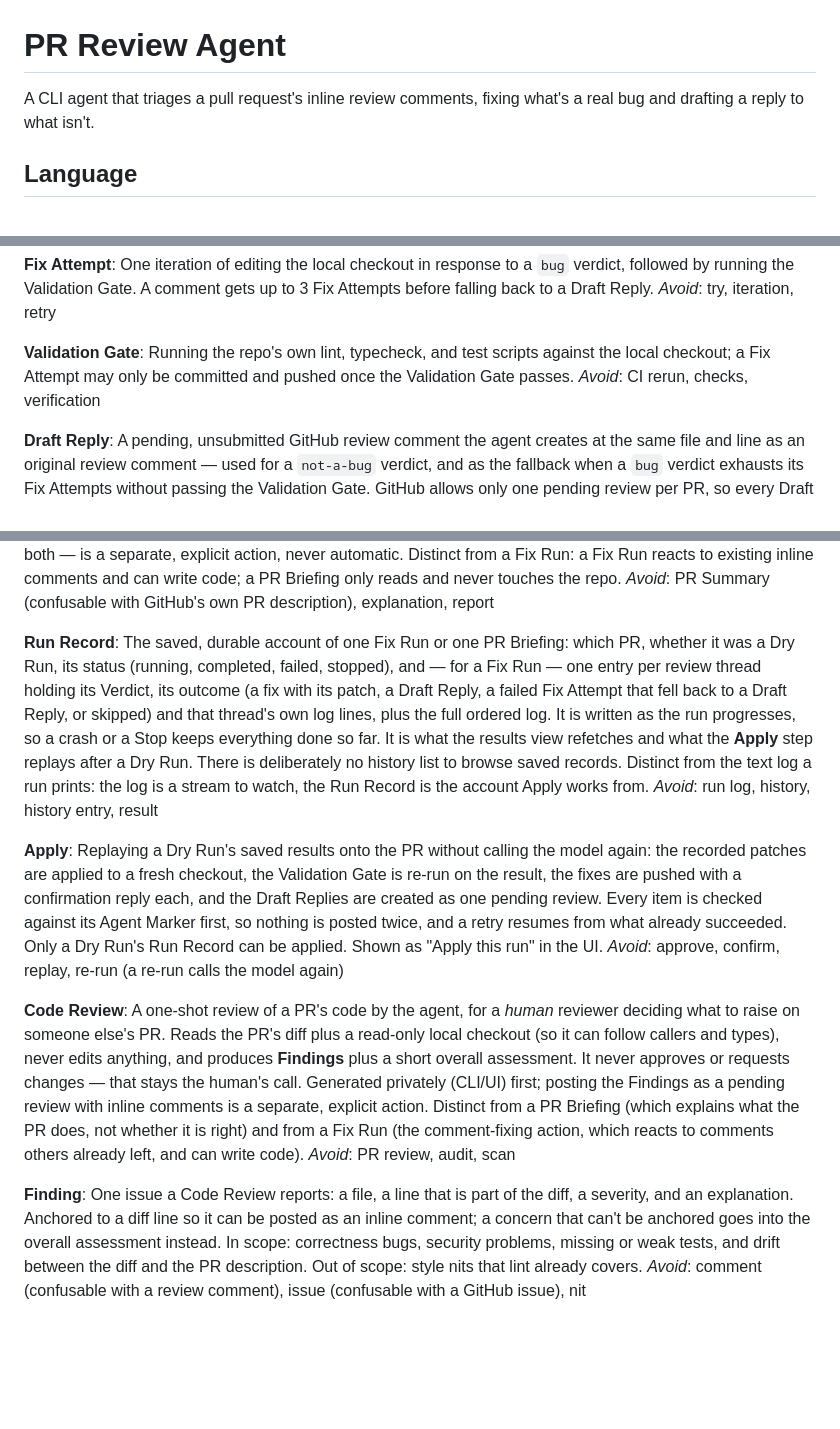
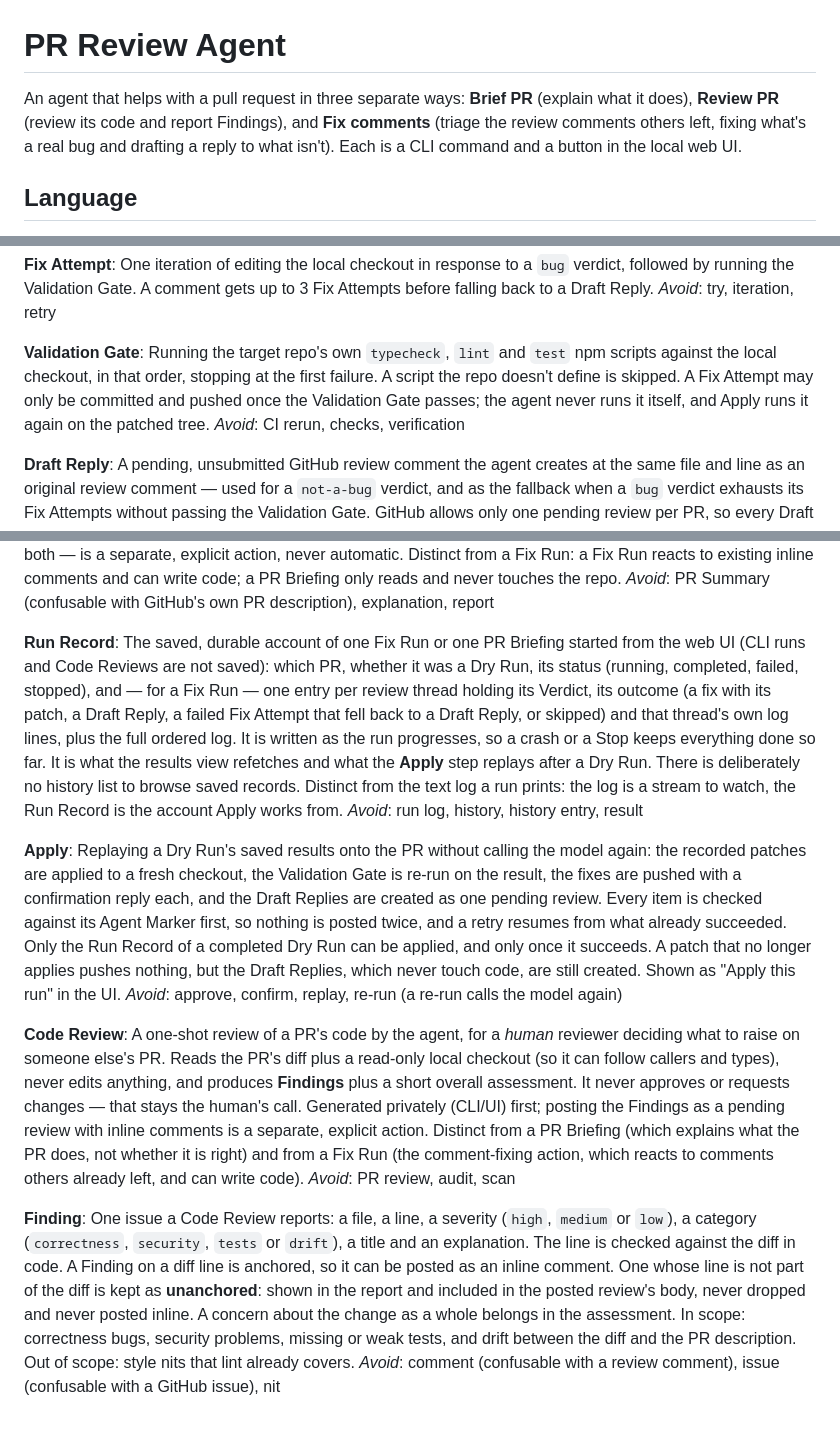
Before and after one commit to skurusamy/pr-review-agent, a Markdown page: CONTEXT.md, 3 parts joined by grey strips. GitHub-like rendering; blank space fills up the shorter version.

```diff
--- a/CONTEXT.md
+++ b/CONTEXT.md
@@ -1,6 +1,6 @@
 # PR Review Agent
 
-A CLI agent that triages a pull request's inline review comments, fixing what's a real bug and drafting a reply to what isn't.
+An agent that helps with a pull request in three separate ways: **Brief PR** (explain what it does), **Review PR** (review its code and report Findings), and **Fix comments** (triage the review comments others left, fixing what's a real bug and drafting a reply to what isn't). Each is a CLI command and a button in the local web UI.
 
 ## Language
 
@@ -17,7 +17,7 @@ One iteration of editing the local checkout in response to a `bug` verdict, foll
 _Avoid_: try, iteration, retry
 
 **Validation Gate**:
-Running the repo's own lint, typecheck, and test scripts against the local checkout; a Fix Attempt may only be committed and pushed once the Validation Gate passes.
+Running the target repo's own `typecheck`, `lint` and `test` npm scripts against the local checkout, in that order, stopping at the first failure. A script the repo doesn't define is skipped. A Fix Attempt may only be committed and pushed once the Validation Gate passes; the agent never runs it itself, and Apply runs it again on the patched tree.
 _Avoid_: CI rerun, checks, verification
 
 **Draft Reply**:
@@ -37,11 +37,11 @@ A one-shot, read-only summary of a PR's overall diff — for a _human_ reviewer
 _Avoid_: PR Summary (confusable with GitHub's own PR description), explanation, report
 
 **Run Record**:
-The saved, durable account of one Fix Run or one PR Briefing: which PR, whether it was a Dry Run, its status (running, completed, failed, stopped), and — for a Fix Run — one entry per review thread holding its Verdict, its outcome (a fix with its patch, a Draft Reply, a failed Fix Attempt that fell back to a Draft Reply, or skipped) and that thread's own log lines, plus the full ordered log. It is written as the run progresses, so a crash or a Stop keeps everything done so far. It is what the results view refetches and what the **Apply** step replays after a Dry Run. There is deliberately no history list to browse saved records. Distinct from the text log a run prints: the log is a stream to watch, the Run Record is the account Apply works from.
+The saved, durable account of one Fix Run or one PR Briefing started from the web UI (CLI runs and Code Reviews are not saved): which PR, whether it was a Dry Run, its status (running, completed, failed, stopped), and — for a Fix Run — one entry per review thread holding its Verdict, its outcome (a fix with its patch, a Draft Reply, a failed Fix Attempt that fell back to a Draft Reply, or skipped) and that thread's own log lines, plus the full ordered log. It is written as the run progresses, so a crash or a Stop keeps everything done so far. It is what the results view refetches and what the **Apply** step replays after a Dry Run. There is deliberately no history list to browse saved records. Distinct from the text log a run prints: the log is a stream to watch, the Run Record is the account Apply works from.
 _Avoid_: run log, history, history entry, result
 
 **Apply**:
-Replaying a Dry Run's saved results onto the PR without calling the model again: the recorded patches are applied to a fresh checkout, the Validation Gate is re-run on the result, the fixes are pushed with a confirmation reply each, and the Draft Replies are created as one pending review. Every item is checked against its Agent Marker first, so nothing is posted twice, and a retry resumes from what already succeeded. Only a Dry Run's Run Record can be applied. Shown as "Apply this run" in the UI.
+Replaying a Dry Run's saved results onto the PR without calling the model again: the recorded patches are applied to a fresh checkout, the Validation Gate is re-run on the result, the fixes are pushed with a confirmation reply each, and the Draft Replies are created as one pending review. Every item is checked against its Agent Marker first, so nothing is posted twice, and a retry resumes from what already succeeded. Only the Run Record of a completed Dry Run can be applied, and only once it succeeds. A patch that no longer applies pushes nothing, but the Draft Replies, which never touch code, are still created. Shown as "Apply this run" in the UI.
 _Avoid_: approve, confirm, replay, re-run (a re-run calls the model again)
 
 **Code Review**:
@@ -49,5 +49,5 @@ A one-shot review of a PR's code by the agent, for a _human_ reviewer deciding w
 _Avoid_: PR review, audit, scan
 
 **Finding**:
-One issue a Code Review reports: a file, a line that is part of the diff, a severity, and an explanation. Anchored to a diff line so it can be posted as an inline comment; a concern that can't be anchored goes into the overall assessment instead. In scope: correctness bugs, security problems, missing or weak tests, and drift between the diff and the PR description. Out of scope: style nits that lint already covers.
+One issue a Code Review reports: a file, a line, a severity (`high`, `medium` or `low`), a category (`correctness`, `security`, `tests` or `drift`), a title and an explanation. The line is checked against the diff in code. A Finding on a diff line is anchored, so it can be posted as an inline comment. One whose line is not part of the diff is kept as **unanchored**: shown in the report and included in the posted review's body, never dropped and never posted inline. A concern about the change as a whole belongs in the assessment. In scope: correctness bugs, security problems, missing or weak tests, and drift between the diff and the PR description. Out of scope: style nits that lint already covers.
 _Avoid_: comment (confusable with a review comment), issue (confusable with a GitHub issue), nit
```
Also changed, not shown: README.md (+10 -3 lines).
